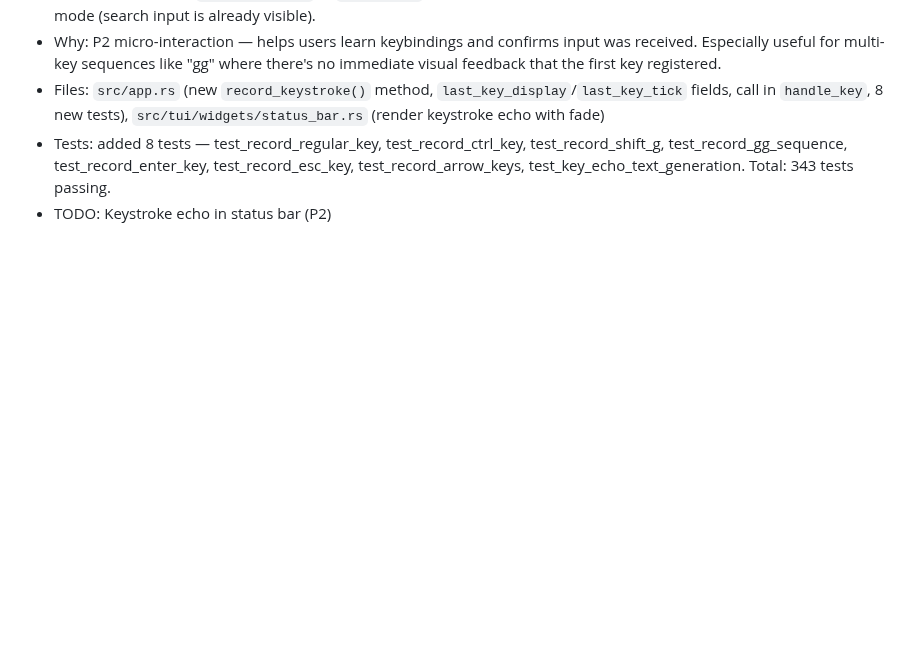
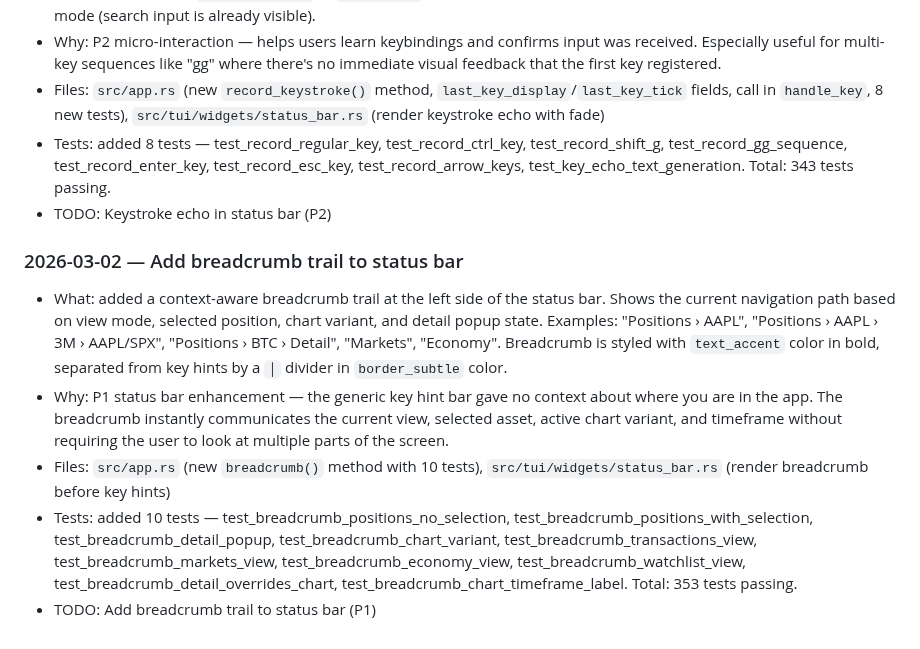
Before and after one commit to skylarsimoncelli/pftui, a Markdown page: CHANGELOG.md, the part around the change. GitHub-like rendering; blank space fills up the shorter version.

Commit message:
docs: update CHANGELOG and TODO for breadcrumb feature

```diff
--- a/CHANGELOG.md
+++ b/CHANGELOG.md
@@ -366,3 +366,11 @@
 - Files: `src/app.rs` (new `record_keystroke()` method, `last_key_display`/`last_key_tick` fields, call in `handle_key`, 8 new tests), `src/tui/widgets/status_bar.rs` (render keystroke echo with fade)
 - Tests: added 8 tests — test_record_regular_key, test_record_ctrl_key, test_record_shift_g, test_record_gg_sequence, test_record_enter_key, test_record_esc_key, test_record_arrow_keys, test_key_echo_text_generation. Total: 343 tests passing.
 - TODO: Keystroke echo in status bar (P2)
+
+### 2026-03-02 — Add breadcrumb trail to status bar
+
+- What: added a context-aware breadcrumb trail at the left side of the status bar. Shows the current navigation path based on view mode, selected position, chart variant, and detail popup state. Examples: "Positions › AAPL", "Positions › AAPL › 3M › AAPL/SPX", "Positions › BTC › Detail", "Markets", "Economy". Breadcrumb is styled with `text_accent` color in bold, separated from key hints by a `│` divider in `border_subtle` color.
+- Why: P1 status bar enhancement — the generic key hint bar gave no context about where you are in the app. The breadcrumb instantly communicates the current view, selected asset, active chart variant, and timeframe without requiring the user to look at multiple parts of the screen.
+- Files: `src/app.rs` (new `breadcrumb()` method with 10 tests), `src/tui/widgets/status_bar.rs` (render breadcrumb before key hints)
+- Tests: added 10 tests — test_breadcrumb_positions_no_selection, test_breadcrumb_positions_with_selection, test_breadcrumb_detail_popup, test_breadcrumb_chart_variant, test_breadcrumb_transactions_view, test_breadcrumb_markets_view, test_breadcrumb_economy_view, test_breadcrumb_watchlist_view, test_breadcrumb_detail_overrides_chart, test_breadcrumb_chart_timeframe_label. Total: 353 tests passing.
+- TODO: Add breadcrumb trail to status bar (P1)
```
Also changed, not shown: TODO.md (+0 -1 lines).
